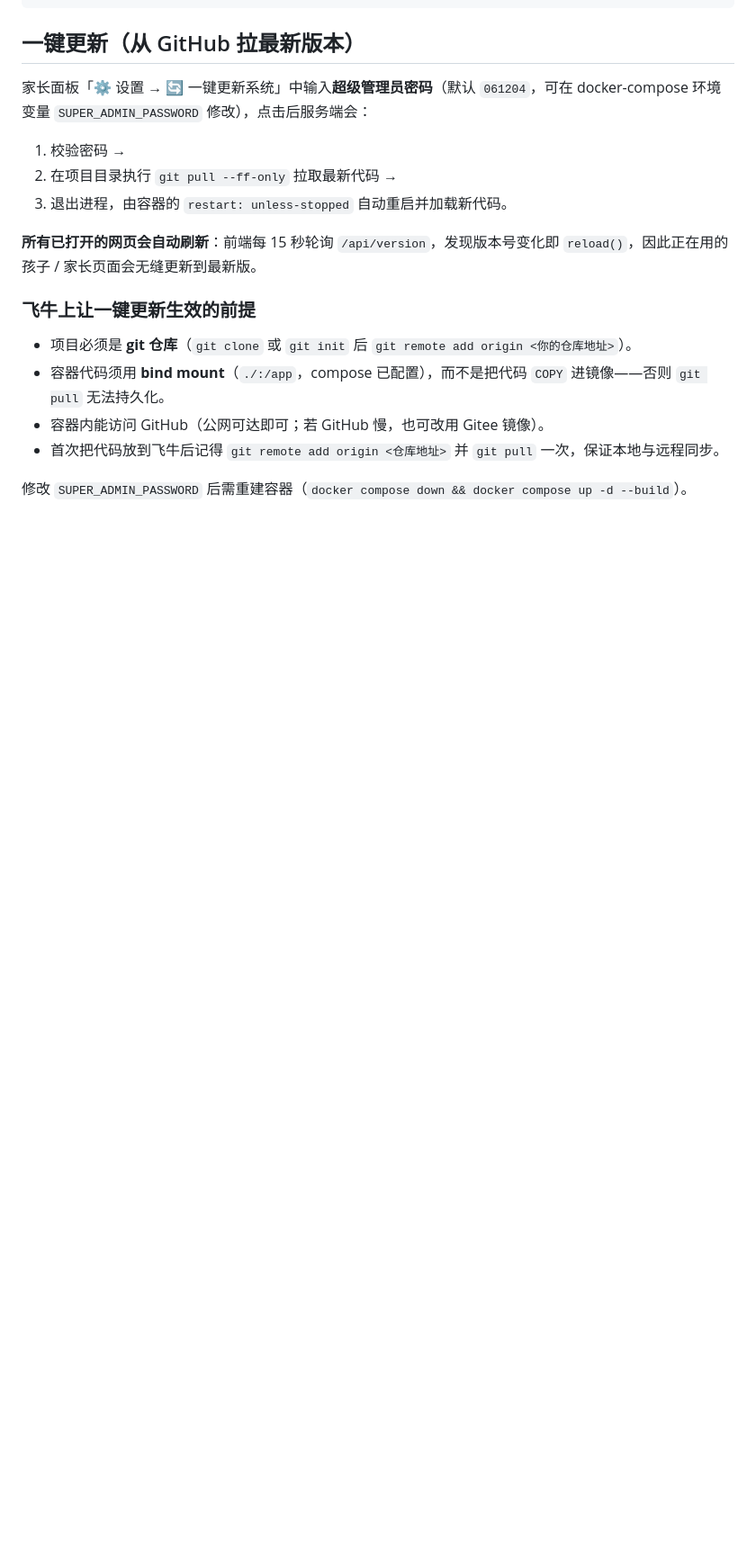
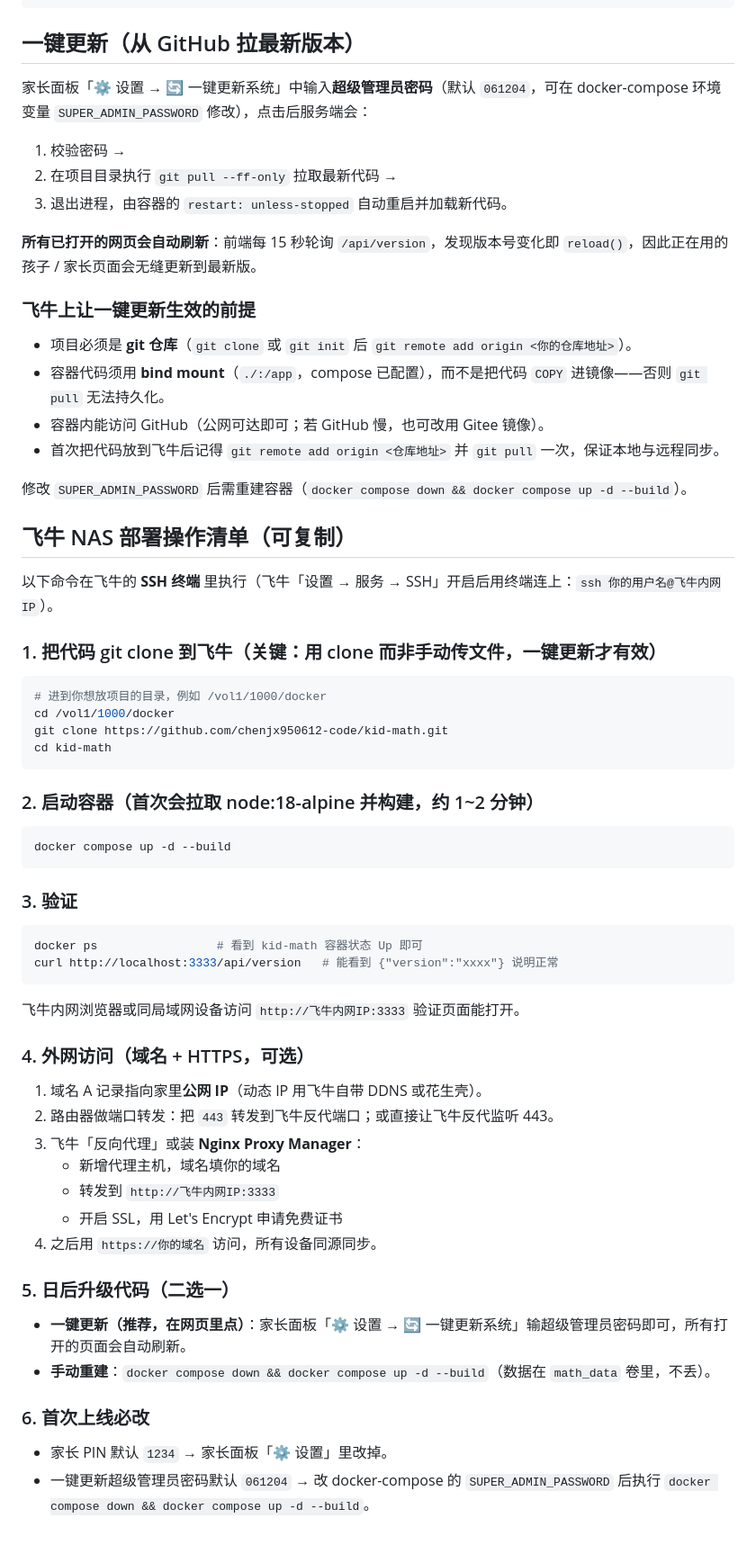
Before and after one commit to chenjx950612-code/kid-math, a Markdown page: README.md, the part around the change. Shown at 90% size. Rendered like a GitHub page; blank space fills up the shorter version.

Commit message:
docs: 新增飞牛部署操作清单（git clone + 启动 + 外网 + 升级）

````diff
--- a/README.md
+++ b/README.md
@@ -89,3 +89,44 @@ Dockerfile / docker-compose.yml
 - 首次把代码放到飞牛后记得 `git remote add origin <仓库地址>` 并 `git pull` 一次，保证本地与远程同步。
 
 修改 `SUPER_ADMIN_PASSWORD` 后需重建容器（`docker compose down && docker compose up -d --build`）。
+
+## 飞牛 NAS 部署操作清单（可复制）
+
+以下命令在飞牛的 **SSH 终端** 里执行（飞牛「设置 → 服务 → SSH」开启后用终端连上：`ssh 你的用户名@飞牛内网IP`）。
+
+### 1. 把代码 git clone 到飞牛（关键：用 clone 而非手动传文件，一键更新才有效）
+```bash
+# 进到你想放项目的目录，例如 /vol1/1000/docker
+cd /vol1/1000/docker
+git clone https://github.com/chenjx950612-code/kid-math.git
+cd kid-math
+```
+
+### 2. 启动容器（首次会拉取 node:18-alpine 并构建，约 1~2 分钟）
+```bash
+docker compose up -d --build
+```
+
+### 3. 验证
+```bash
+docker ps                 # 看到 kid-math 容器状态 Up 即可
+curl http://localhost:3333/api/version   # 能看到 {"version":"xxxx"} 说明正常
+```
+飞牛内网浏览器或同局域网设备访问 `http://飞牛内网IP:3333` 验证页面能打开。
+
+### 4. 外网访问（域名 + HTTPS，可选）
+1. 域名 A 记录指向家里**公网 IP**（动态 IP 用飞牛自带 DDNS 或花生壳）。
+2. 路由器做端口转发：把 `443` 转发到飞牛反代端口；或直接让飞牛反代监听 443。
+3. 飞牛「反向代理」或装 **Nginx Proxy Manager**：
+   - 新增代理主机，域名填你的域名
+   - 转发到 `http://飞牛内网IP:3333`
+   - 开启 SSL，用 Let's Encrypt 申请免费证书
+4. 之后用 `https://你的域名` 访问，所有设备同源同步。
+
+### 5. 日后升级代码（二选一）
+- **一键更新（推荐，在网页里点）**：家长面板「⚙️ 设置 → 🔄 一键更新系统」输超级管理员密码即可，所有打开的页面会自动刷新。
+- **手动重建**：`docker compose down && docker compose up -d --build`（数据在 `math_data` 卷里，不丢）。
+
+### 6. 首次上线必改
+- 家长 PIN 默认 `1234` → 家长面板「⚙️ 设置」里改掉。
+- 一键更新超级管理员密码默认 `061204` → 改 docker-compose 的 `SUPER_ADMIN_PASSWORD` 后执行 `docker compose down && docker compose up -d --build`。
````
